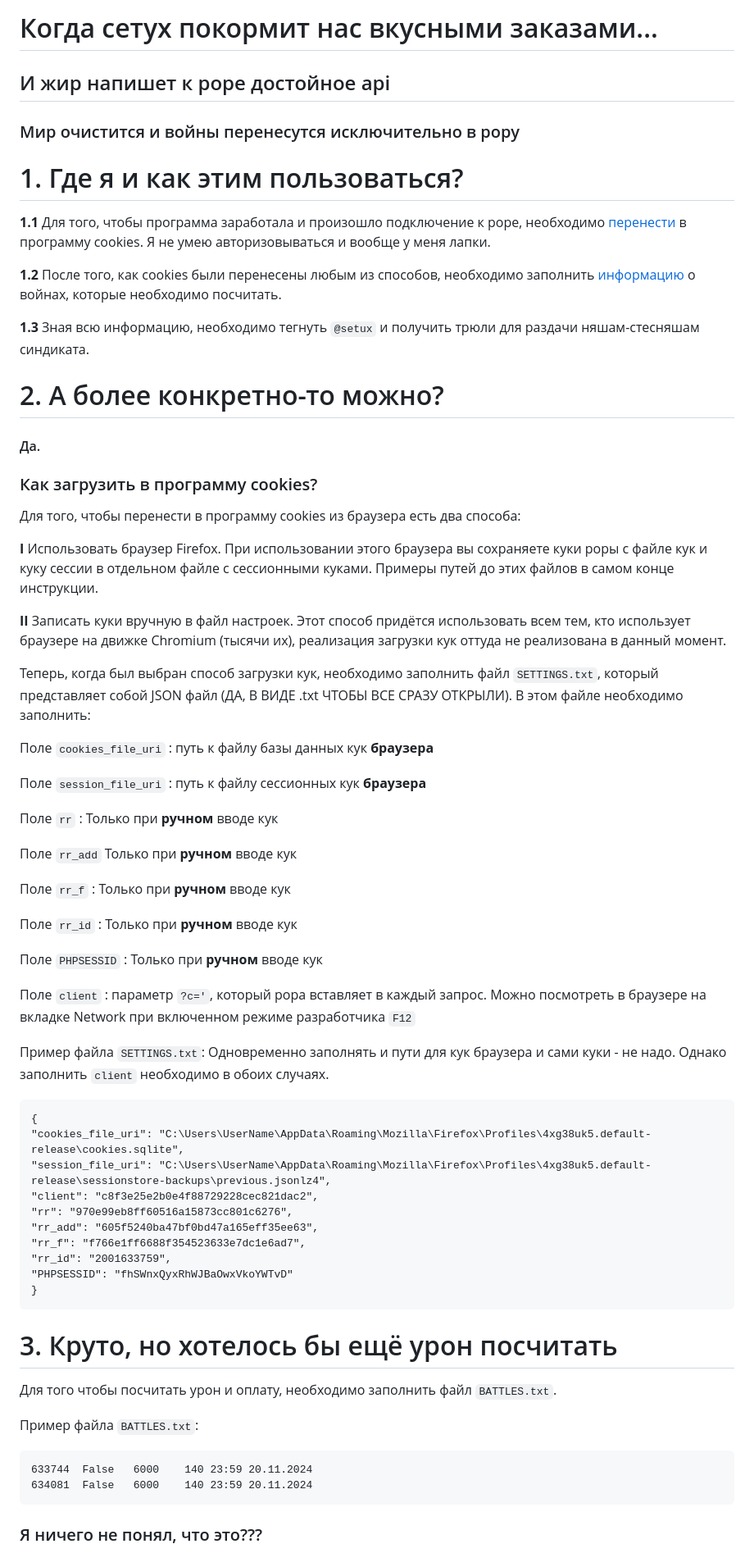
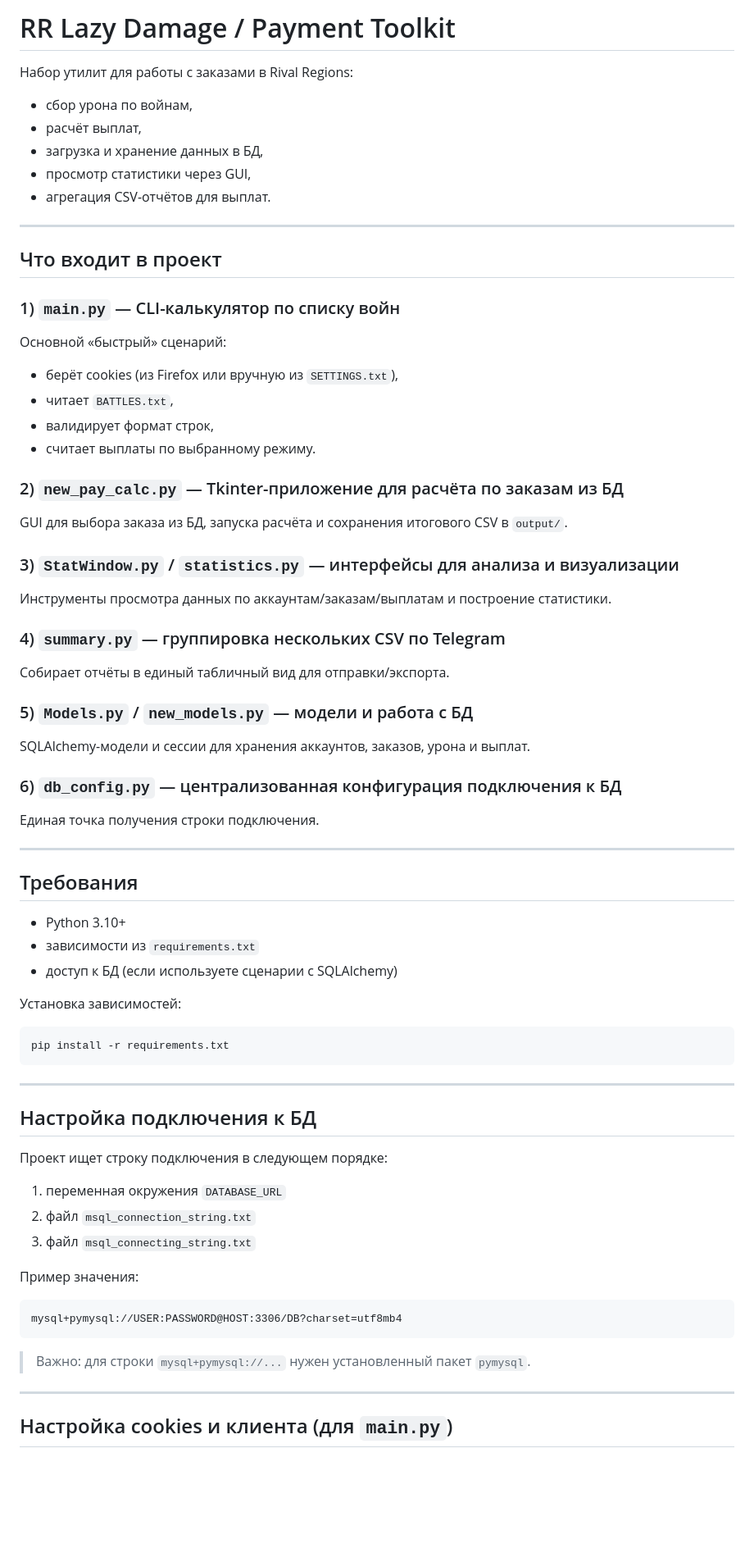
Before and after one commit to Casionale/RR_LAZY_DAMAG_EXTRA_MAGIC_KEK_CALCULATING_SEPPUKS_GIV_OUR_TRULS, a Markdown page: readme.md, the part around one of its changes. Shown at 82% size. Drawn GitHub-style; blank space fills up the shorter version.

Commit message:
Rewrite README for current architecture and tools

````diff
--- a/readme.md
+++ b/readme.md
@@ -1,65 +1,71 @@
-# Когда сетух покормит нас вкусными заказами...
-## И жир напишет к роре достойное api
-### Мир очистится и войны перенесутся исключительно в рору
+# RR Lazy Damage / Payment Toolkit
 
-# 1. Где я и как этим пользоваться?
-**1.1** Для того, чтобы программа заработала и произошло подключение к роре, необходимо [перенести](#как-загрузить-в-программу-cookies) в программу cookies. Я не умею авторизовываться и вообще у меня лапки.
+Набор утилит для работы с заказами в Rival Regions:
+- сбор урона по войнам,
+- расчёт выплат,
+- загрузка и хранение данных в БД,
+- просмотр статистики через GUI,
+- агрегация CSV-отчётов для выплат.
 
-**1.2** После того, как cookies были перенесены любым из способов, необходимо заполнить [информацию](#3-круто-но-хотелось-бы-ещё-урон-посчитать) о войнах, которые необходимо посчитать.
+---
 
-**1.3** Зная всю информацию, необходимо тегнуть `@setux` и получить трюли для раздачи няшам-стесняшам синдиката.
+## Что входит в проект
 
-# 2. А более конкретно-то можно?
-#### Да.
+### 1) `main.py` — CLI-калькулятор по списку войн
+Основной «быстрый» сценарий:
+- берёт cookies (из Firefox или вручную из `SETTINGS.txt`),
+- читает `BATTLES.txt`,
+- валидирует формат строк,
+- считает выплаты по выбранному режиму.
 
-### Как загрузить в программу cookies?
-Для того, чтобы перенести в программу cookies из браузера есть два способа:
+### 2) `new_pay_calc.py` — Tkinter-приложение для расчёта по заказам из БД
+GUI для выбора заказа из БД, запуска расчёта и сохранения итогового CSV в `output/`.
 
-**I** Использовать браузер Firefox. При использовании этого браузера вы сохраняете куки роры с файле кук и куку сессии в отдельном файле с сессионными куками. Примеры путей до этих файлов в самом конце инструкции.
+### 3) `StatWindow.py` / `statistics.py` — интерфейсы для анализа и визуализации
+Инструменты просмотра данных по аккаунтам/заказам/выплатам и построение статистики.
 
-**II** Записать куки вручную в файл настроек. Этот способ придётся использовать всем тем, кто использует браузере на движке Chromium (тысячи их), реализация загрузки кук оттуда не реализована в данный момент.
+### 4) `summary.py` — группировка нескольких CSV по Telegram
+Собирает отчёты в единый табличный вид для отправки/экспорта.
 
-Теперь, когда был выбран способ загрузки кук, необходимо заполнить файл `SETTINGS.txt`, который представляет собой JSON файл (ДА, В ВИДЕ .txt ЧТОБЫ ВСЕ СРАЗУ ОТКРЫЛИ). В этом файле необходимо заполнить:
+### 5) `Models.py` / `new_models.py` — модели и работа с БД
+SQLAlchemy-модели и сессии для хранения аккаунтов, заказов, урона и выплат.
 
-Поле `cookies_file_uri` : путь к файлу базы данных кук **браузера**
+### 6) `db_config.py` — централизованная конфигурация подключения к БД
+Единая точка получения строки подключения.
 
-Поле `session_file_uri` : путь к файлу сессионных кук **браузера**
+---
 
-Поле `rr` : Только при **ручном** вводе кук
+## Требования
 
-Поле `rr_add`  Только при **ручном** вводе кук
+- Python 3.10+
+- зависимости из `requirements.txt`
+- доступ к БД (если используете сценарии с SQLAlchemy)
 
-Поле `rr_f` : Только при **ручном** вводе кук
+Установка зависимостей:
 
-Поле `rr_id` : Только при **ручном** вводе кук
+```bash
+pip install -r requirements.txt
+```
 
-Поле `PHPSESSID` : Только при **ручном** вводе кук
+---
 
-Поле `client` : параметр `?c='`, который рора вставляет в каждый запрос. Можно посмотреть в браузере на вкладке Network при включенном режиме разработчика `F12`
+## Настройка подключения к БД
 
-Пример файла `SETTINGS.txt`:
-Одновременно заполнять и пути для кук браузера и сами куки - не надо.
-Однако заполнить `client` необходимо в обоих случаях.
+Проект ищет строку подключения в следующем порядке:
 
-    {
-    "cookies_file_uri": "C:\Users\UserName\AppData\Roaming\Mozilla\Firefox\Profiles\4xg38uk5.default-release\cookies.sqlite",
-    "session_file_uri": "C:\Users\UserName\AppData\Roaming\Mozilla\Firefox\Profiles\4xg38uk5.default-release\sessionstore-backups\previous.jsonlz4",
-    "client": "c8f3e25e2b0e4f88729228cec821dac2",
-    "rr": "970e99eb8ff60516a15873cc801c6276",
-    "rr_add": "605f5240ba47bf0bd47a165eff35ee63",
-    "rr_f": "f766e1ff6688f354523633e7dc1e6ad7",
-    "rr_id": "2001633759",
-    "PHPSESSID": "fhSWnxQyxRhWJBaOwxVkoYWTvD"
-    }
+1. переменная окружения `DATABASE_URL`
+2. файл `msql_connection_string.txt`
+3. файл `msql_connecting_string.txt`
 
-# 3. Круто, но хотелось бы ещё урон посчитать
+Пример значения:
 
-Для того чтобы посчитать урон и оплату, необходимо заполнить файл `BATTLES.txt`.
+```text
+mysql+pymysql://USER:PASSWORD@HOST:3306/DB?charset=utf8mb4
+```
 
-Пример файла `BATTLES.txt`:
+> Важно: для строки `mysql+pymysql://...` нужен установленный пакет `pymysql`.
 
-    633744	False	6000	140	23:59 20.11.2024
-    634081	False	6000	140	23:59 20.11.2024
+---
 
-### Я ничего не понял, что это???
+## Настройка cookies и клиента (для `main.py`)
 
````
Also changed, not shown: other parts of readme.md (+114 -10 lines).
